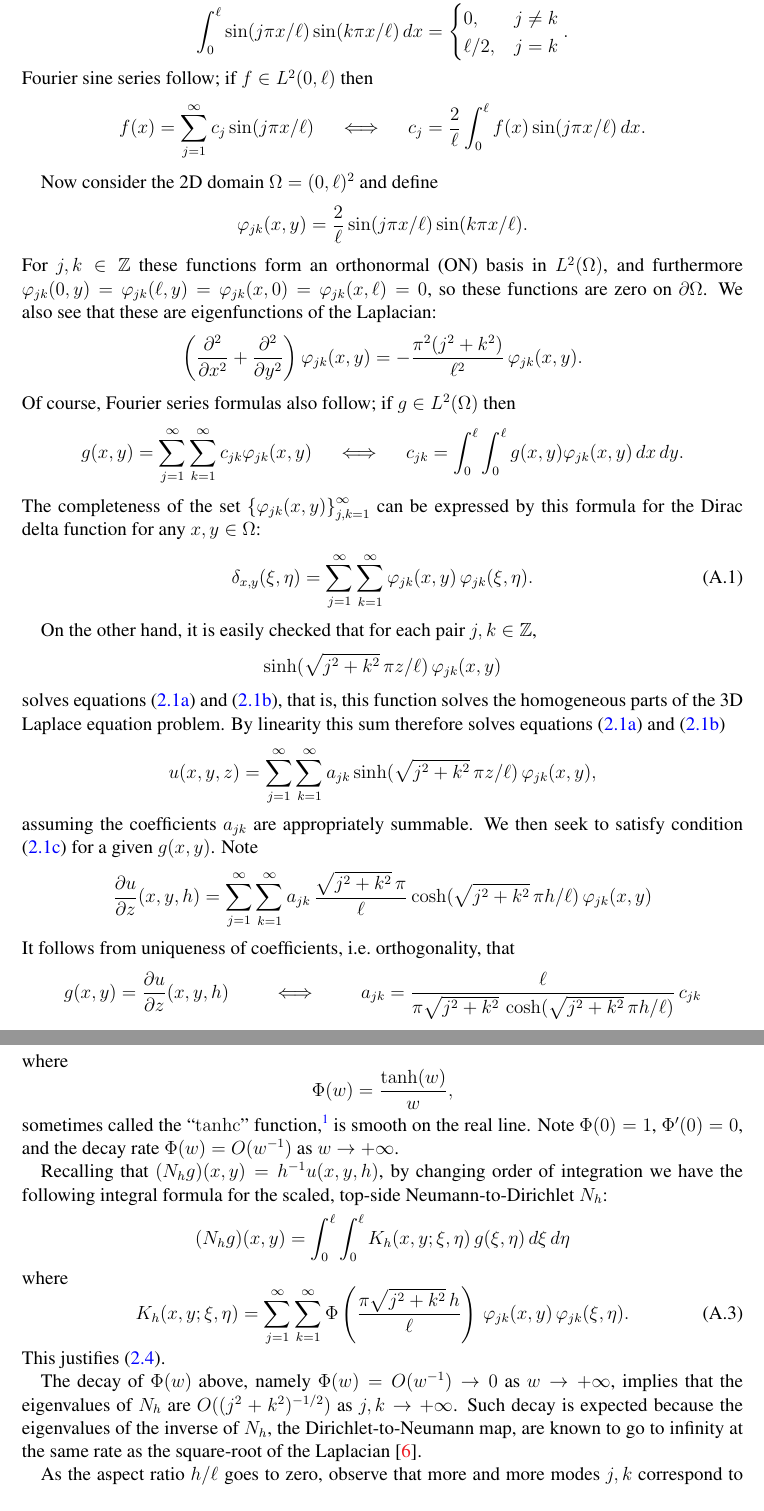
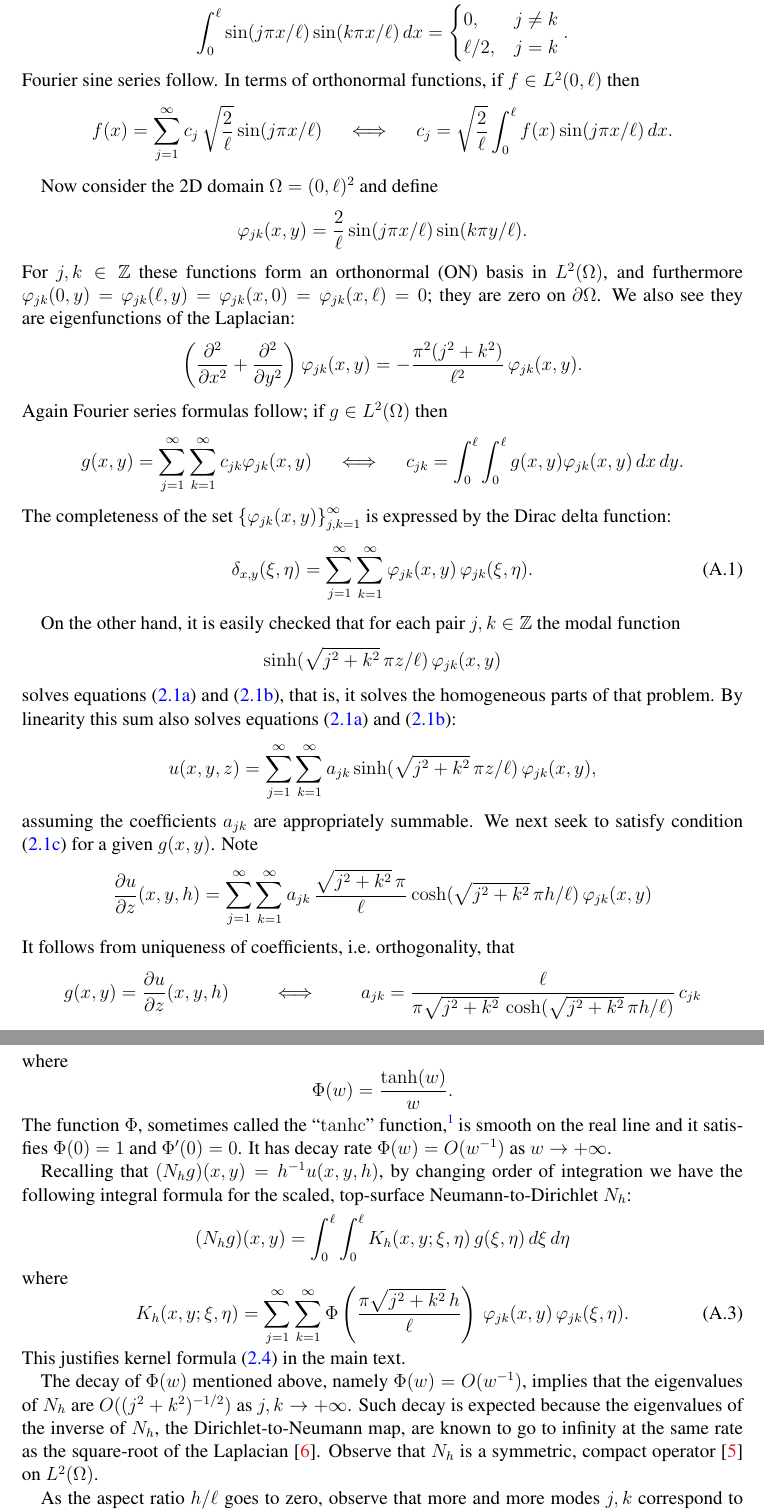
Before and after one commit to bueler/model-glacier-like, a LaTeX paper (model.tex): two parts of pages 5 and 6 of 6, joined at a grey line, cut so that both start at the same text. Compiled offline with pdfLaTeX.

Commit message:
since I am thinking about it, I fiddled with the writing

```diff
--- a/model.tex
+++ b/model.tex
@@ -291,25 +291,25 @@ In this section we give an explicit formula for the solution of the 3D Laplace e
 
 Consider the orthogonal set $\left\{\,\sin(j\pi x/\ell)\,\right\}_{j=1}^\infty$, a basis of $L^2(0,\ell)$.  Recall the following formulas:
     $$\int_0^\ell \sin(j\pi x/\ell) \sin(k\pi x/\ell)\,dx = \begin{cases} 0, & j \ne k \\ \ell/2, & j=k \end{cases}.$$
-Fourier sine series follow; if $f \in L^2(0,\ell)$ then
-    $$f(x) = \sum_{j=1}^\infty c_j \sin(j\pi x/\ell) \quad \iff \quad c_j = \frac{2}{\ell} \int_0^\ell f(x) \sin(j\pi x/\ell)\,dx.$$
+Fourier sine series follow.  In terms of orthonormal functions, if $f \in L^2(0,\ell)$ then
+    $$f(x) = \sum_{j=1}^\infty c_j\, \sqrt{\frac{2}{\ell}} \sin(j\pi x/\ell) \quad \iff \quad c_j = \sqrt{\frac{2}{\ell}} \int_0^\ell f(x) \sin(j\pi x/\ell)\,dx.$$
 
 Now consider the 2D domain $\Omega = (0,\ell)^2$ and define
-    $$\varphi_{jk}(x,y) = \frac{2}{\ell} \sin(j\pi x/\ell) \sin(k\pi x/\ell).$$
-For $j,k \in \ZZ$ these functions form an orthonormal (ON) basis in $L^2(\Omega)$, and furthermore $\varphi_{jk}(0,y)=\varphi_{jk}(\ell,y)=\varphi_{jk}(x,0)=\varphi_{jk}(x,\ell)=0$, so these functions are zero on $\partial\Omega$.  We also see that these are eigenfunctions of the Laplacian:
+    $$\varphi_{jk}(x,y) = \frac{2}{\ell} \sin(j\pi x/\ell) \sin(k\pi y/\ell).$$
+For $j,k \in \ZZ$ these functions form an orthonormal (ON) basis in $L^2(\Omega)$, and furthermore $\varphi_{jk}(0,y)=\varphi_{jk}(\ell,y)=\varphi_{jk}(x,0)=\varphi_{jk}(x,\ell)=0$; they are zero on $\partial\Omega$.  We also see they are eigenfunctions of the Laplacian:
     $$\left(\frac{\partial^2}{\partial x^2} + \frac{\partial^2}{\partial y^2}\right) \varphi_{jk}(x,y) = - \frac{\pi^2 (j^2+k^2)}{\ell^2}\, \varphi_{jk}(x,y).$$
-Of course, Fourier series formulas also follow; if $g\in L^2(\Omega)$ then
+Again Fourier series formulas follow; if $g\in L^2(\Omega)$ then
     $$g(x,y) = \sum_{j=1}^\infty \sum_{k=1}^\infty c_{jk} \varphi_{jk}(x,y) \quad \iff \quad c_{jk} = \int_0^\ell \int_0^\ell g(x,y) \varphi_{jk}(x,y)\,dx\,dy.$$
-The completeness of the set $\left\{\varphi_{jk}(x,y)\right\}_{j,k=1}^\infty$ can be expressed by this formula for the Dirac delta function for any $x,y \in \Omega$:
+The completeness of the set $\left\{\varphi_{jk}(x,y)\right\}_{j,k=1}^\infty$ is expressed by the Dirac delta function:
 \begin{equation}
     \delta_{x,y}(\xi,\eta) = \sum_{j=1}^\infty \sum_{k=1}^\infty \varphi_{jk}(x,y) \, \varphi_{jk}(\xi,\eta). \label{eq:app:diracdelta}
 \end{equation}
 
-On the other hand, it is easily checked that for each pair $j,k \in \ZZ$,
+On the other hand, it is easily checked that for each pair $j,k \in \ZZ$ the modal function
     $$\sinh(\sqrt{j^2+k^2}\, \pi z/\ell) \, \varphi_{jk}(x,y)$$
-solves equations \eqref{eq:laplaceproblemA} and \eqref{eq:laplaceproblemB}, that is, this function solves the homogeneous parts of the 3D Laplace equation problem.  By linearity this sum therefore solves equations \eqref{eq:laplaceproblemA} and \eqref{eq:laplaceproblemB}
+solves equations \eqref{eq:laplaceproblemA} and \eqref{eq:laplaceproblemB}, that is, it solves the homogeneous parts of that problem.  By linearity this sum also solves equations \eqref{eq:laplaceproblemA} and \eqref{eq:laplaceproblemB}:
     $$u(x,y,z) = \sum_{j=1}^\infty \sum_{k=1}^\infty a_{jk} \sinh(\sqrt{j^2+k^2}\, \pi z/\ell)\, \varphi_{jk}(x,y),$$
-assuming the coefficients $a_{jk}$ are appropriately summable.  We then seek to satisfy condition \eqref{eq:laplaceproblemC} for a given $g(x,y)$.  Note
+assuming the coefficients $a_{jk}$ are appropriately summable.  We next seek to satisfy condition \eqref{eq:laplaceproblemC} for a given $g(x,y)$.  Note
     $$\frac{\partial u}{\partial z}(x,y,h) = \sum_{j=1}^\infty \sum_{k=1}^\infty a_{jk}\,\frac{\sqrt{j^2+k^2}\, \pi}{\ell} \cosh(\sqrt{j^2+k^2}\, \pi h/\ell) \, \varphi_{jk}(x,y)$$
 It follows from uniqueness of coefficients, i.e.~orthogonality, that
     $$g(x,y) = \frac{\partial u}{\partial z}(x,y,h) \qquad \iff \qquad a_{jk} = \frac{\ell}{\pi \sqrt{j^2+k^2}\, \cosh(\sqrt{j^2+k^2}\, \pi h/\ell)} \,c_{jk}$$
@@ -325,18 +325,18 @@ A formal simplification occurs if we evaluate at the surface and divide by $h$:
 \frac{1}{h} u(x,y,h) = \sum_{j=1}^\infty \sum_{k=1}^\infty \Phi\left(\frac{\pi \sqrt{j^2+k^2}\,h}{\ell}\right) \,\left(\int_0^\ell \int_0^\ell g(\xi,\eta) \varphi_{jk}(\xi,\eta)\,d\xi\,d\eta\right) \varphi_{jk}(x,y),
 \end{equation*}
 where
-    $$\Phi(w) = \frac{\tanh(w)}{w},$$
-sometimes called the ``$\operatorname{tanhc}$'' function,\footnote{See \href{https://en.wikipedia.org/wiki/Tanhc_function}{\texttt{en.wikipedia.org/wiki/Tanhc\_function}}.} is smooth on the real line.  Note $\Phi(0)=1$, $\Phi'(0)=0$, and the decay rate $\Phi(w) = O(w^{-1})$ as $w \to +\infty$.
+    $$\Phi(w) = \frac{\tanh(w)}{w}.$$
+The function $\Phi$, sometimes called the ``$\operatorname{tanhc}$'' function,\footnote{See \href{https://en.wikipedia.org/wiki/Tanhc_function}{\texttt{en.wikipedia.org/wiki/Tanhc\_function}}.} is smooth on the real line and it satisfies $\Phi(0)=1$ and $\Phi'(0)=0$.  It has decay rate $\Phi(w) = O(w^{-1})$ as $w \to +\infty$.
 
-Recalling that $(N_h g)(x,y) = h^{-1} u(x,y,h)$, by changing order of integration we have the following integral formula for the scaled, top-side Neumann-to-Dirichlet $N_h$:
+Recalling that $(N_h g)(x,y) = h^{-1} u(x,y,h)$, by changing order of integration we have the following integral formula for the scaled, top-surface Neumann-to-Dirichlet $N_h$:
     $$(N_h g)(x,y) = \int_0^\ell \int_0^\ell K_h(x,y;\xi,\eta)\, g(\xi,\eta)\,d\xi\,d\eta$$
 where
 \begin{equation}
 K_h(x,y;\xi,\eta) = \sum_{j=1}^\infty \sum_{k=1}^\infty \Phi\left(\frac{\pi \sqrt{j^2+k^2}\,h}{\ell}\right) \, \varphi_{jk}(x,y) \, \varphi_{jk}(\xi,\eta). \label{eq:app:kernelformula}
 \end{equation}
-This justifies \eqref{eq:kernelformula}.
+This justifies kernel formula \eqref{eq:kernelformula} in the main text.
 
-The decay of $\Phi(w)$ above, namely $\Phi(w) = O(w^{-1}) \to 0$ as $w\to+\infty$, implies that the eigenvalues of $N_h$ are $O((j^2+k^2)^{-1/2})$ as $j,k \to+\infty$.  Such decay is expected because the eigenvalues of the inverse of $N_h$, the Dirichlet-to-Neumann map, are known to go to infinity at the same rate as the square-root of the Laplacian \cite{Girouardetal2022}.
+The decay of $\Phi(w)$ mentioned above, namely $\Phi(w) = O(w^{-1})$, implies that the eigenvalues of $N_h$ are $O((j^2+k^2)^{-1/2})$ as $j,k \to+\infty$.  Such decay is expected because the eigenvalues of the inverse of $N_h$, the Dirichlet-to-Neumann map, are known to go to infinity at the same rate as the square-root of the Laplacian \cite{Girouardetal2022}.  Observe that $N_h$ is a symmetric, compact operator \cite{Evans2010} on $L^2(\Omega)$.
 
-As the aspect ratio $h/\ell$ goes to zero, observe that more and more modes $j,k$ correspond to small inputs $w=\pi \sqrt{j^2+k^2}\,h/\ell \ll 1$ to $\Phi(w)$ in formula \eqref{eq:app:kernelformula}.  But $\Phi(w)\approx 1$ for such modes since $\Phi(0)=1$ and $\Phi'(0)=0$.  Comparing the Dirac delta function \eqref{eq:app:diracdelta} to \eqref{eq:app:kernelformula}, we see that $K_h(x,y;\cdot,\cdot) \approx \delta_{x,y}(\cdot,\cdot)$ when considering well-behaved $g$, i.e.~with a Fourier sine series dominated by low frequencies.  In fact, a standard Hilbert space argument will show that $N_h \to I$ as $h\to 0$, i.e.~strongly in the sense that $N_h g \to g$ in $L^2(\Omega)$.
+As the aspect ratio $h/\ell$ goes to zero, observe that more and more modes $j,k$ correspond to small inputs $w=\pi \sqrt{j^2+k^2}\,h/\ell \ll 1$ going into $\Phi(w)$ in formula \eqref{eq:app:kernelformula}.  But $\Phi(w)\approx 1$ for such modes, since $\Phi(0)=1$ and $\Phi'(0)=0$.  Comparing the Dirac delta function \eqref{eq:app:diracdelta} to \eqref{eq:app:kernelformula}, we see that in the small aspect limit $K_h(x,y;\cdot,\cdot) \approx \delta_{x,y}(\cdot,\cdot)$.  (This requires well-behaved, smooth $g$ with a spectrum dominated by low frequencies.)  In fact, a standard Hilbert space argument shows that $N_h \to I$ as $h\to 0$, in the strong sense that $N_h g \to g$ in $L^2(\Omega)$.
 \end{document}
```
Also changed, not shown: model.tex (4 more changed lines).
